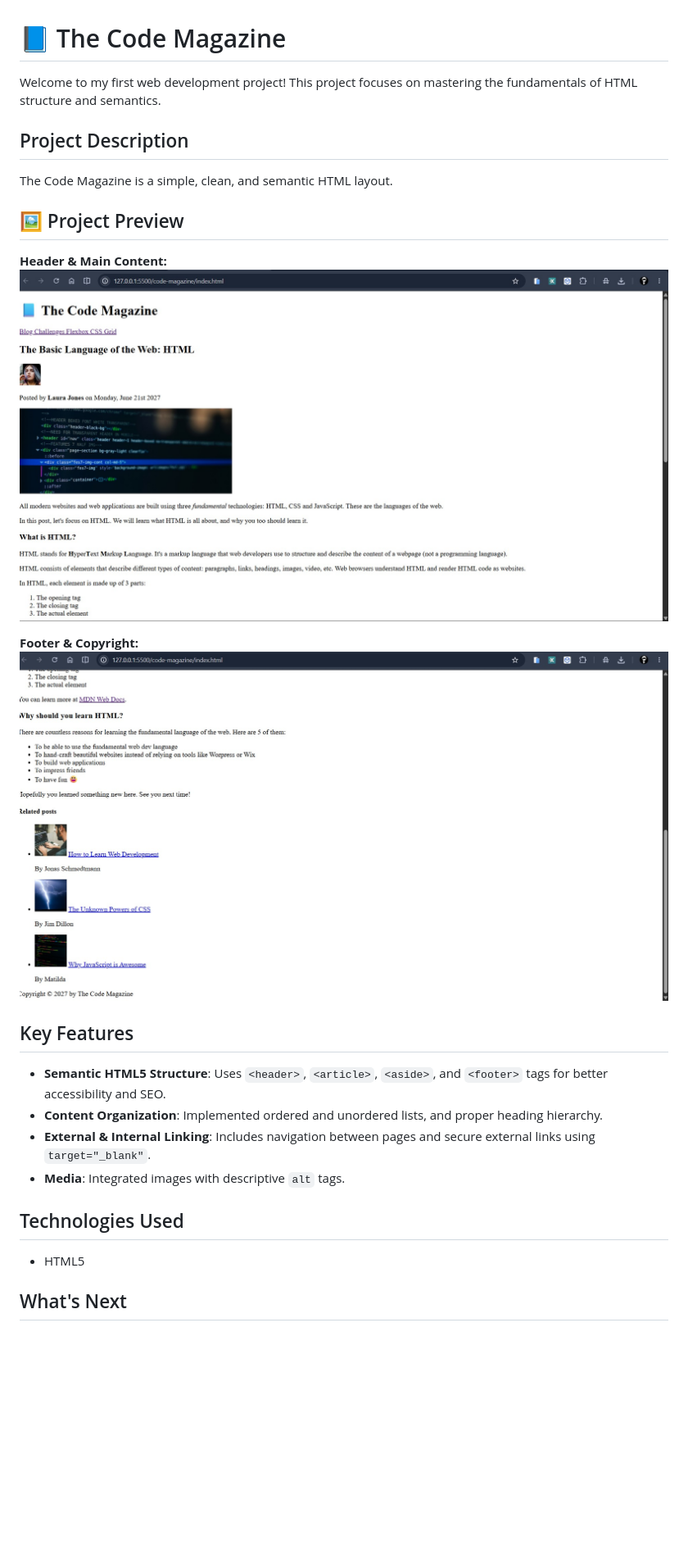
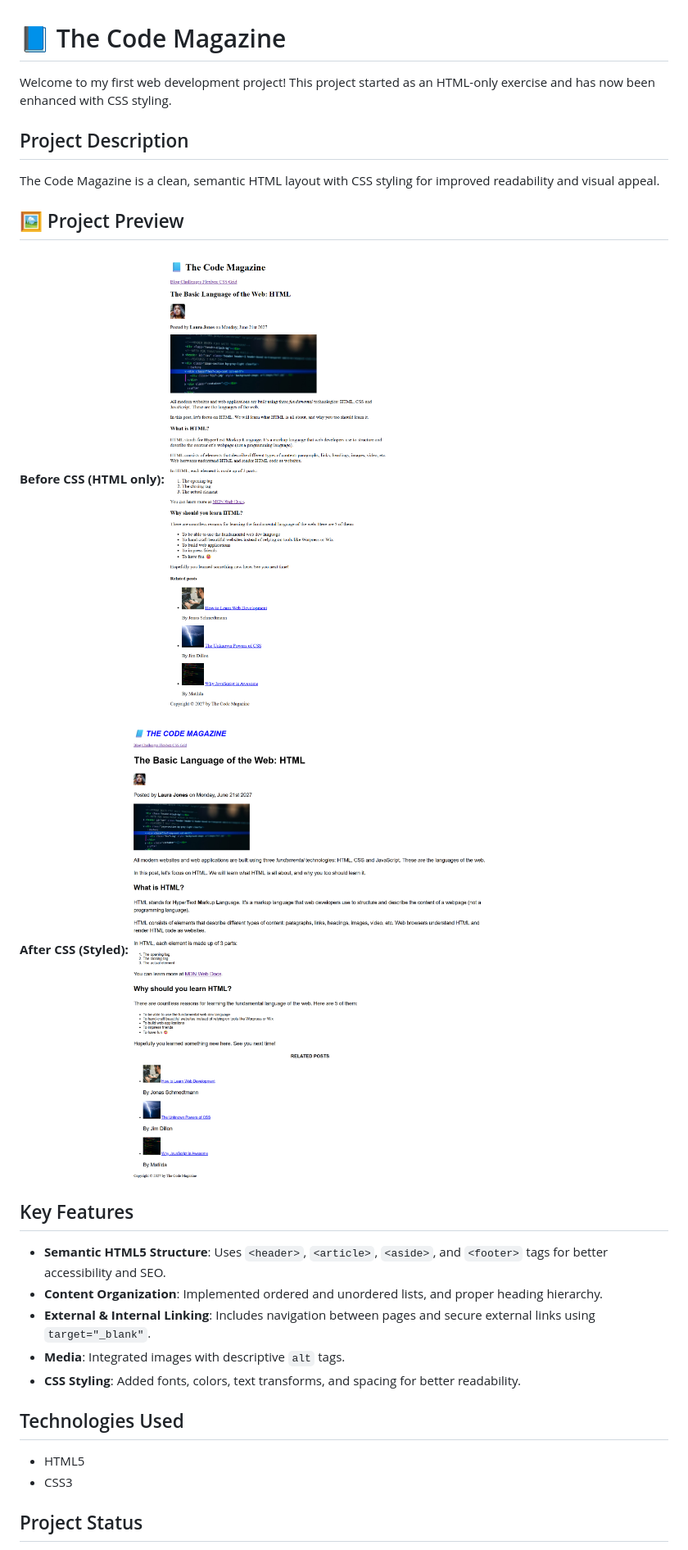
Before and after one commit to 08024763000biyi-dev/web-dev-journey-2026, a Markdown page: code-magazine/README.md, the part around the change printed below. Shown: that part at 82% size. GitHub-like rendering; pictures changed too: code-magazine/images/code magazine preview 1.jpg (deleted), code-magazine/images/code magazine preview 2.jpg (deleted), code-magazine/images/styled code-magazine-preview.png (added); blank space fills up the shorter version.

```diff
--- a/code-magazine/README.md
+++ b/code-magazine/README.md
@@ -1,26 +1,31 @@
 # 📘 The Code Magazine
 
-Welcome to my first web development project! This project focuses on mastering the fundamentals of HTML structure and semantics.
+Welcome to my first web development project! This project started as an HTML-only exercise and has now been enhanced with CSS styling.
 
 ## Project Description
-The Code Magazine is a simple, clean, and semantic HTML layout.
+
+The Code Magazine is a clean, semantic HTML layout with CSS styling for improved readability and visual appeal.
 
 ## 🖼️ Project Preview
 
-**Header & Main Content:**
-![Code Magazine Header](images/code%20magazine%20preview%201.jpg)
+**Before CSS (HTML only):**
+![Code Magazine Before](images/unstyled-code-magazine-preview.png)
 
-**Footer & Copyright:**
-![Code Magazine Footer](images/code%20magazine%20preview%202.jpg)
+**After CSS (Styled):**
+![Code Magazine After](images/styled%20code-magazine-preview.png)
 
 ## Key Features
+
 - **Semantic HTML5 Structure**: Uses `<header>`, `<article>`, `<aside>`, and `<footer>` tags for better accessibility and SEO.
 - **Content Organization**: Implemented ordered and unordered lists, and proper heading hierarchy.
 - **External & Internal Linking**: Includes navigation between pages and secure external links using `target="_blank"`.
 - **Media**: Integrated images with descriptive `alt` tags.
+- **CSS Styling**: Added fonts, colors, text transforms, and spacing for better readability.
 
 ## Technologies Used
+
 - HTML5
+- CSS3
 
-## What's Next
+## Project Status
 
```
Also changed, not shown: other parts of code-magazine/README.md (+14 -4 lines), README.md (+23 -5 lines), product-page/README.md (+5 -5 lines), images/code-magazine-preview.png (deleted), images/styled code-magazine-preview.png (added), 4 other files.
